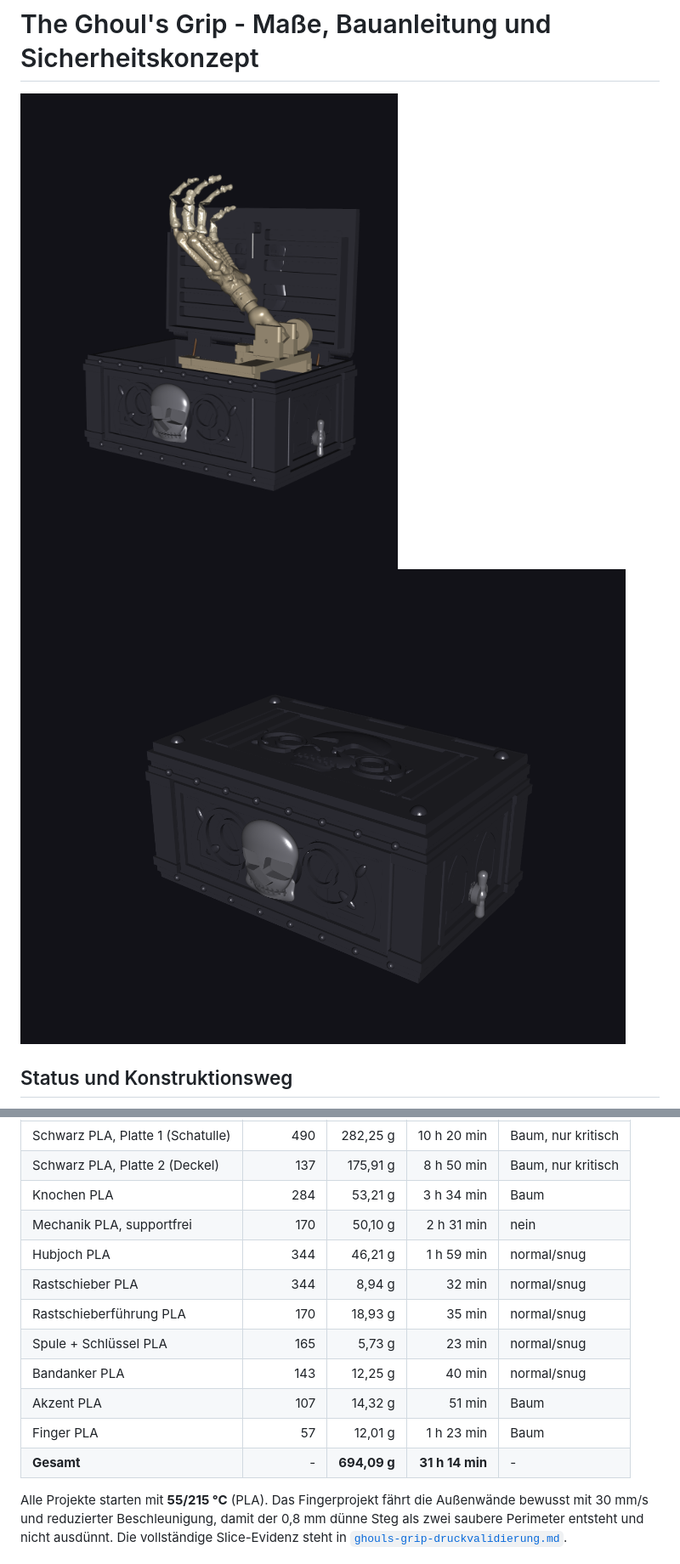
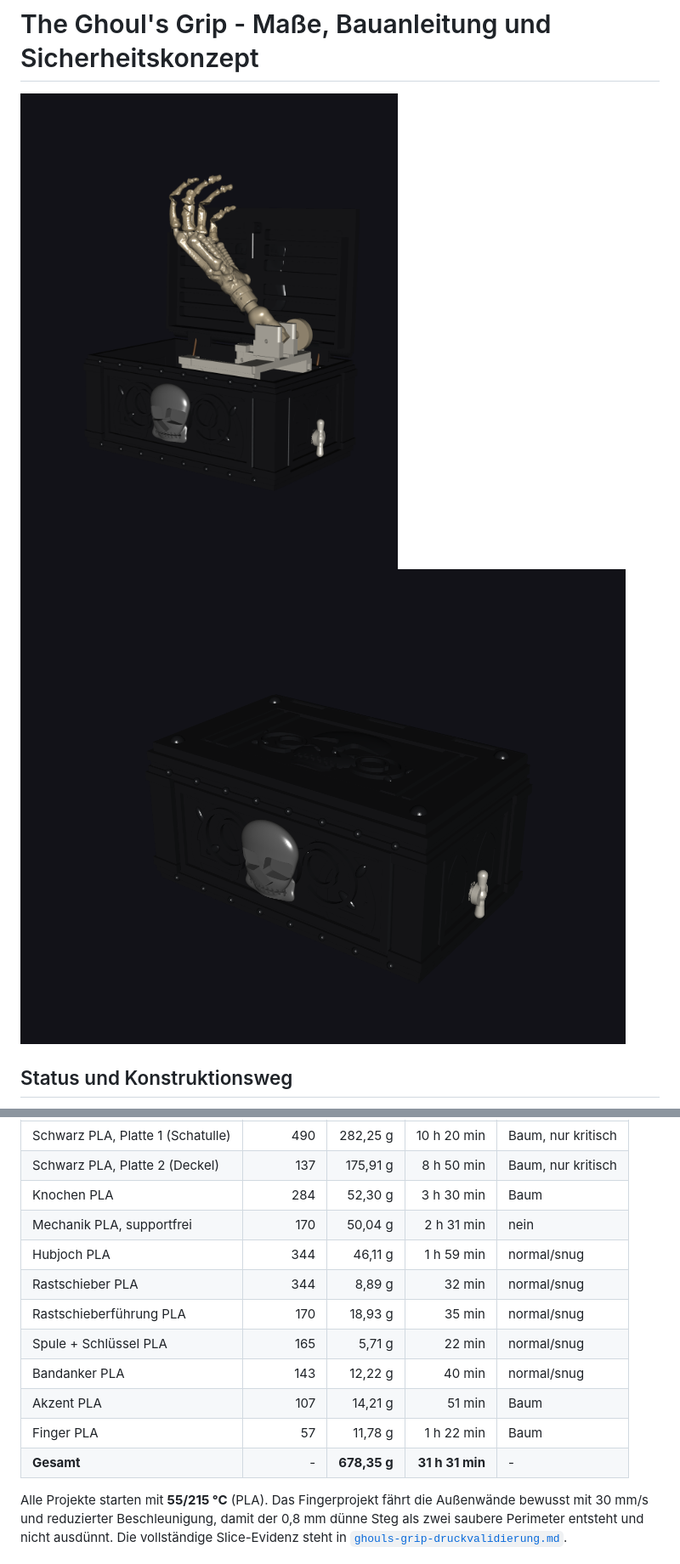
Before and after one commit to harrybin/3d-printing, a Markdown page: docs/ghouls-grip-masse-und-bauanleitung.md, 2 parts joined by grey strips. Shown at 85% size. GitHub-like rendering; pictures changed too: docs/images/ghouls-grip-deployed.png, docs/images/ghouls-grip-retracted.png.

```diff
--- a/docs/ghouls-grip-masse-und-bauanleitung.md
+++ b/docs/ghouls-grip-masse-und-bauanleitung.md
@@ -223,16 +225,16 @@ Mit OrcaSlicer 2.4.2 erfolgreich geslicte Werte:
 | --- | ---: | ---: | ---: | --- |
 | Schwarz PLA, Platte 1 (Schatulle) | 490 | 282,25 g | 10 h 20 min | Baum, nur kritisch |
 | Schwarz PLA, Platte 2 (Deckel) | 137 | 175,91 g | 8 h 50 min | Baum, nur kritisch |
-| Knochen PLA | 284 | 53,21 g | 3 h 34 min | Baum |
-| Mechanik PLA, supportfrei | 170 | 50,10 g | 2 h 31 min | nein |
-| Hubjoch PLA | 344 | 46,21 g | 1 h 59 min | normal/snug |
-| Rastschieber PLA | 344 | 8,94 g | 32 min | normal/snug |
+| Knochen PLA | 284 | 52,30 g | 3 h 30 min | Baum |
+| Mechanik PLA, supportfrei | 170 | 50,04 g | 2 h 31 min | nein |
+| Hubjoch PLA | 344 | 46,11 g | 1 h 59 min | normal/snug |
+| Rastschieber PLA | 344 | 8,89 g | 32 min | normal/snug |
 | Rastschieberführung PLA | 170 | 18,93 g | 35 min | normal/snug |
-| Spule + Schlüssel PLA | 165 | 5,73 g | 23 min | normal/snug |
-| Bandanker PLA | 143 | 12,25 g | 40 min | normal/snug |
-| Akzent PLA | 107 | 14,32 g | 51 min | Baum |
-| Finger PLA | 57 | 12,01 g | 1 h 23 min | Baum |
-| **Gesamt** | - | **694,09 g** | **31 h 14 min** | - |
+| Spule + Schlüssel PLA | 165 | 5,71 g | 22 min | normal/snug |
+| Bandanker PLA | 143 | 12,22 g | 40 min | normal/snug |
+| Akzent PLA | 107 | 14,21 g | 51 min | Baum |
+| Finger PLA | 57 | 11,78 g | 1 h 22 min | Baum |
+| **Gesamt** | - | **678,35 g** | **31 h 31 min** | - |
 
 Alle Projekte starten mit **55/215 °C** (PLA). Das Fingerprojekt fährt die
 Außenwände bewusst mit 30 mm/s und reduzierter Beschleunigung, damit der
```
Also changed, not shown: other parts of docs/ghouls-grip-masse-und-bauanleitung.md (+3 -1 lines), docs/ghouls-grip-druckvalidierung.md (+37 -21 lines), 16 other files.
